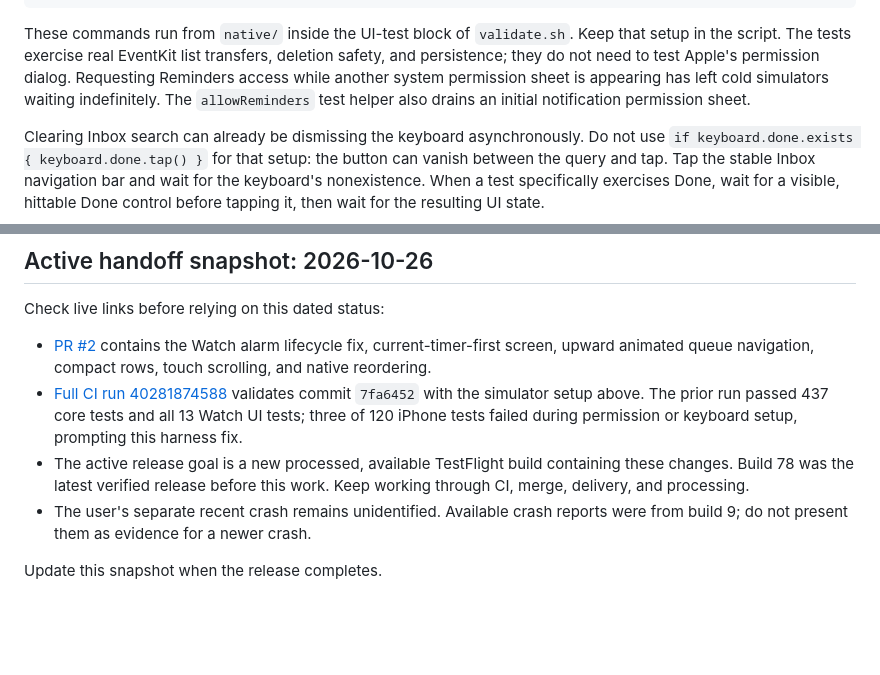
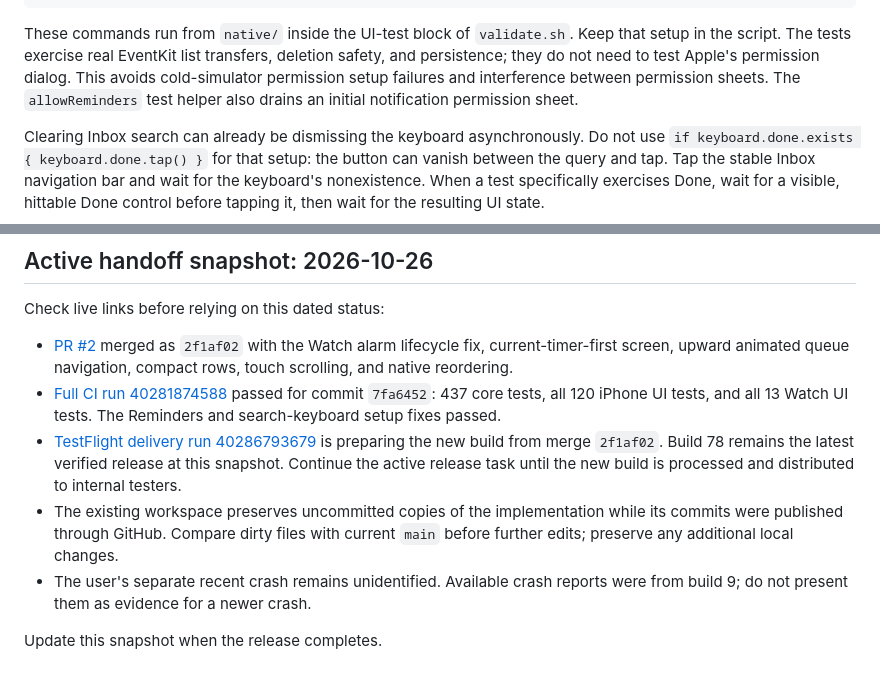
Before and after one commit to trimngo/canal, a Markdown page: AGENTS.md, 2 parts joined by grey strips. Rendered like a GitHub page; blank space fills up the shorter version.

Commit message:
Record passed CI and merged Watch release awaiting TestFlight processing

```diff
--- a/AGENTS.md
+++ b/AGENTS.md
@@ -25,9 +25,9 @@ xcrun simctl privacy "$DEVICE_ID" grant reminders com.trimngo.TimeLedger
 These commands run from `native/` inside the UI-test block of `validate.sh`.
 Keep that setup in the script. The tests exercise real EventKit list transfers,
 deletion safety, and persistence; they do not need to test Apple's permission
-dialog. Requesting Reminders access while another system permission sheet is
-appearing has left cold simulators waiting indefinitely. The `allowReminders`
-test helper also drains an initial notification permission sheet.
+dialog. This avoids cold-simulator permission setup failures and interference
+between permission sheets. The `allowReminders` test helper also drains an
+initial notification permission sheet.
 
 Clearing Inbox search can already be dismissing the keyboard asynchronously.
 Do not use `if keyboard.done.exists { keyboard.done.tap() }` for that setup:
@@ -54,16 +54,19 @@ the resulting UI state.
 
 Check live links before relying on this dated status:
 
-- [PR #2](https://github.com/trimngo/canal/pull/2) contains the Watch alarm
+- [PR #2](https://github.com/trimngo/canal/pull/2) merged as `2f1af02` with the Watch alarm
   lifecycle fix, current-timer-first screen, upward animated queue navigation,
   compact rows, touch scrolling, and native reordering.
 - [Full CI run 40281874588](https://github.com/trimngo/canal/actions/runs/40281874588)
-  validates commit `7fa6452` with the simulator setup above. The prior run passed
-  437 core tests and all 13 Watch UI tests; three of 120 iPhone tests failed
-  during permission or keyboard setup, prompting this harness fix.
-- The active release goal is a new processed, available TestFlight build
-  containing these changes. Build 78 was the latest verified release before
-  this work. Keep working through CI, merge, delivery, and processing.
+  passed for commit `7fa6452`: 437 core tests, all 120 iPhone UI tests, and all
+  13 Watch UI tests. The Reminders and search-keyboard setup fixes passed.
+- [TestFlight delivery run 40286793679](https://github.com/trimngo/canal/actions/runs/40286793679)
+  is preparing the new build from merge `2f1af02`. Build 78 remains the latest
+  verified release at this snapshot. Continue the active release task until
+  the new build is processed and distributed to internal testers.
+- The existing workspace preserves uncommitted copies of the implementation
+  while its commits were published through GitHub. Compare dirty files with
+  current `main` before further edits; preserve any additional local changes.
 - The user's separate recent crash remains unidentified. Available crash
   reports were from build 9; do not present them as evidence for a newer crash.
 
```
